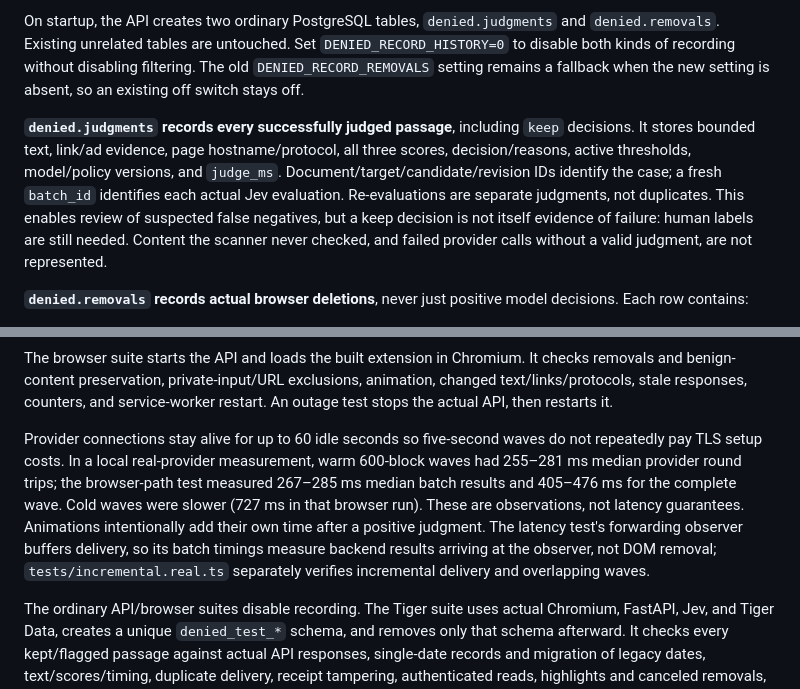
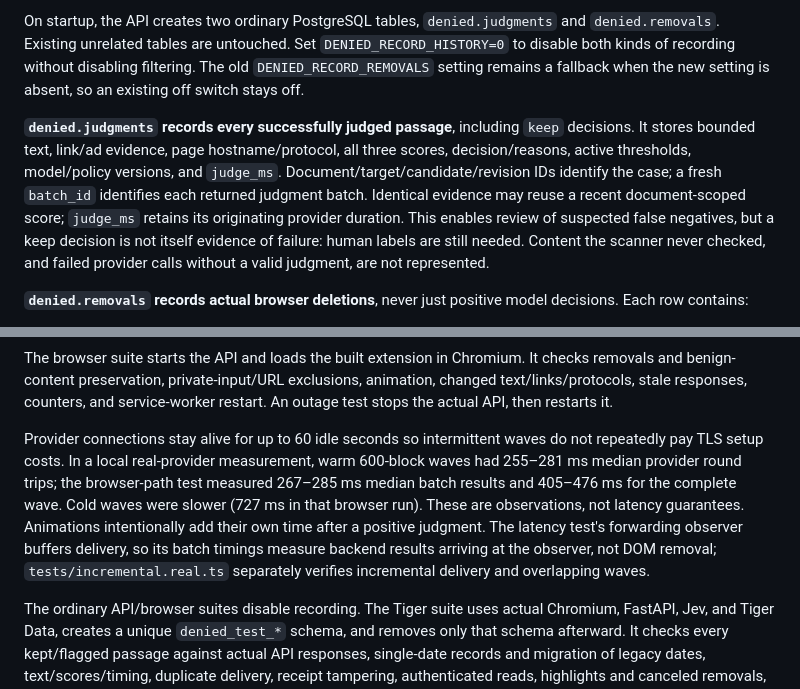
Before and after one commit to 0xABAN/denied, a Markdown page: README.md, 2 parts joined by grey strips. GitHub-like rendering.

```diff
--- a/README.md
+++ b/README.md
@@ -72,7 +72,7 @@ Set a private `BACKEND_API_TOKEN` of at least 32 characters. Generate one locall
 
 On startup, the API creates two ordinary PostgreSQL tables, `denied.judgments` and `denied.removals`. Existing unrelated tables are untouched. Set `DENIED_RECORD_HISTORY=0` to disable both kinds of recording without disabling filtering. The old `DENIED_RECORD_REMOVALS` setting remains a fallback when the new setting is absent, so an existing off switch stays off.
 
-**`denied.judgments` records every successfully judged passage**, including `keep` decisions. It stores bounded text, link/ad evidence, page hostname/protocol, all three scores, decision/reasons, active thresholds, model/policy versions, and `judge_ms`. Document/target/candidate/revision IDs identify the case; a fresh `batch_id` identifies each actual Jev evaluation. Re-evaluations are separate judgments, not duplicates. This enables review of suspected false negatives, but a keep decision is not itself evidence of failure: human labels are still needed. Content the scanner never checked, and failed provider calls without a valid judgment, are not represented.
+**`denied.judgments` records every successfully judged passage**, including `keep` decisions. It stores bounded text, link/ad evidence, page hostname/protocol, all three scores, decision/reasons, active thresholds, model/policy versions, and `judge_ms`. Document/target/candidate/revision IDs identify the case; a fresh `batch_id` identifies each returned judgment batch. Identical evidence may reuse a recent document-scoped score; `judge_ms` retains its originating provider duration. This enables review of suspected false negatives, but a keep decision is not itself evidence of failure: human labels are still needed. Content the scanner never checked, and failed provider calls without a valid judgment, are not represented.
 
 **`denied.removals` records actual browser deletions**, never just positive model decisions. Each row contains:
 
@@ -136,7 +136,7 @@ The API tests start actual loopback Uvicorn processes. They check labeled judgme
 
 The browser suite starts the API and loads the built extension in Chromium. It checks removals and benign-content preservation, private-input/URL exclusions, animation, changed text/links/protocols, stale responses, counters, and service-worker restart. An outage test stops the actual API, then restarts it.
 
-Provider connections stay alive for up to 60 idle seconds so five-second waves do not repeatedly pay TLS setup costs. In a local real-provider measurement, warm 600-block waves had 255–281 ms median provider round trips; the browser-path test measured 267–285 ms median batch results and 405–476 ms for the complete wave. Cold waves were slower (727 ms in that browser run). These are observations, not latency guarantees. Animations intentionally add their own time after a positive judgment. The latency test's forwarding observer buffers delivery, so its batch timings measure backend results arriving at the observer, not DOM removal; `tests/incremental.real.ts` separately verifies incremental delivery and overlapping waves.
+Provider connections stay alive for up to 60 idle seconds so intermittent waves do not repeatedly pay TLS setup costs. In a local real-provider measurement, warm 600-block waves had 255–281 ms median provider round trips; the browser-path test measured 267–285 ms median batch results and 405–476 ms for the complete wave. Cold waves were slower (727 ms in that browser run). These are observations, not latency guarantees. Animations intentionally add their own time after a positive judgment. The latency test's forwarding observer buffers delivery, so its batch timings measure backend results arriving at the observer, not DOM removal; `tests/incremental.real.ts` separately verifies incremental delivery and overlapping waves.
 
 The ordinary API/browser suites disable recording. The Tiger suite uses actual Chromium, FastAPI, Jev, and Tiger Data, creates a unique `denied_test_*` schema, and removes only that schema afterward. It checks every kept/flagged passage against actual API responses, single-date records and migration of legacy dates, text/scores/timing, duplicate delivery, receipt tampering, authenticated reads, highlights and canceled removals, restart persistence, and an actual refused database connection followed by recovery. It never writes test data into the production `denied` schema.
 
```
Also changed, not shown: other parts of README.md (+5 -5 lines), CONTEXT.md (+6 -6 lines).
